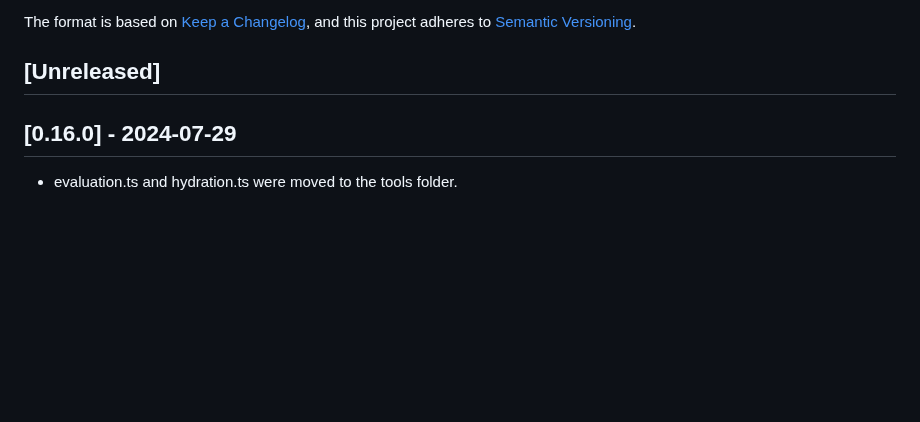
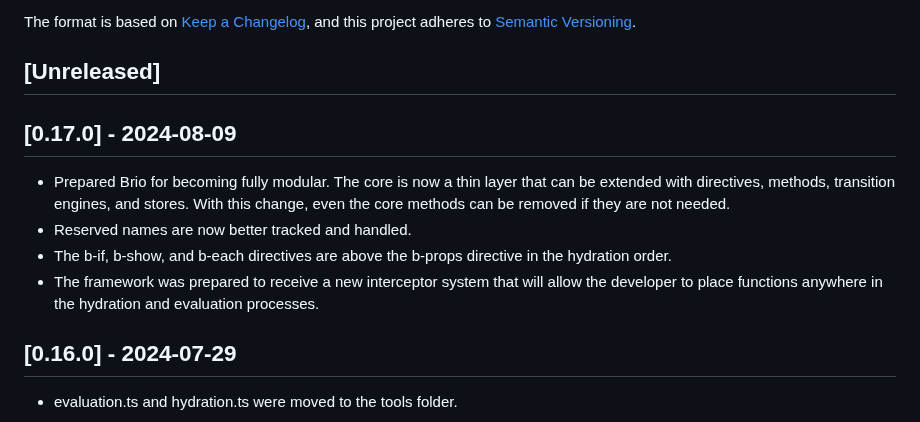
Before and after one commit to jnreis/briojs, a Markdown page: CHANGELOG.md, the part around the change. Drawn GitHub-style; blank space fills up the shorter version.

Commit message:
v0.17.0: see CHANGELOG.md

```diff
--- a/CHANGELOG.md
+++ b/CHANGELOG.md
@@ -6,6 +6,12 @@ The format is based on [Keep a Changelog](https://keepachangelog.com/en/1.0.0/),
 and this project adheres to [Semantic Versioning](https://semver.org/spec/v2.0.0.html).
 
 ## [Unreleased]
+
+## [0.17.0] - 2024-08-09
+- Prepared Brio for becoming fully modular. The core is now a thin layer that can be extended with directives, methods, transition engines, and stores. With this change, even the core methods can be removed if they are not needed.
+- Reserved names are now better tracked and handled.
+- The b-if, b-show, and b-each directives are above the b-props directive in the hydration order.
+- The framework was prepared to receive a new interceptor system that will allow the developer to place functions anywhere in the hydration and evaluation processes.
 
 ## [0.16.0] - 2024-07-29
 - evaluation.ts and hydration.ts were moved to the tools folder.
```
